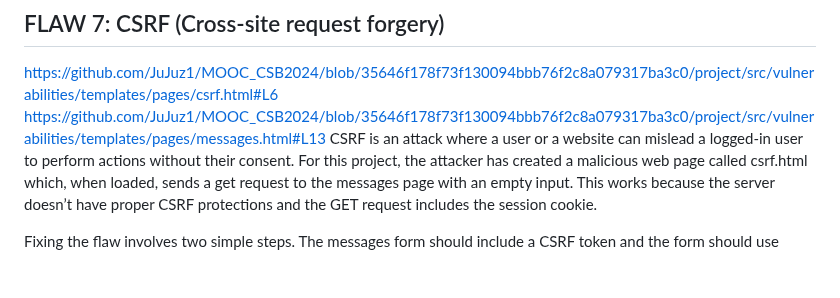
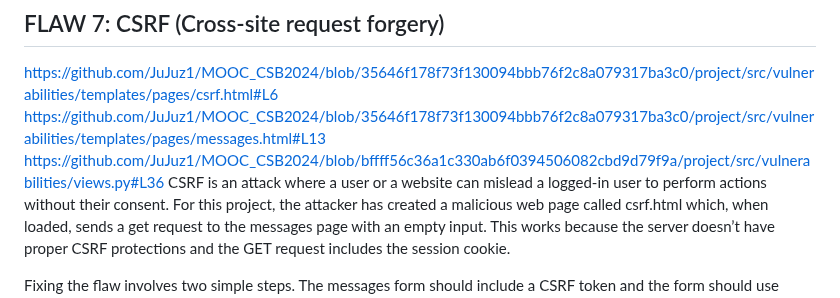
Before and after one commit to JuJuz1/MOOC_CSB2024, a Markdown page: REPORT.md, the part around the change. Drawn GitHub-style; blank space fills up the shorter version.

```diff
--- a/REPORT.md
+++ b/REPORT.md
@@ -40,6 +40,7 @@ Using Django’s built-in UUID (Universally Unique Identifier) generator ensures
 ## FLAW 7: CSRF (Cross-site request forgery)
 https://github.com/JuJuz1/MOOC_CSB2024/blob/35646f178f73f130094bbb76f2c8a079317ba3c0/project/src/vulnerabilities/templates/pages/csrf.html#L6
 https://github.com/JuJuz1/MOOC_CSB2024/blob/35646f178f73f130094bbb76f2c8a079317ba3c0/project/src/vulnerabilities/templates/pages/messages.html#L13
+https://github.com/JuJuz1/MOOC_CSB2024/blob/bffff56c36a1c330ab6f0394506082cbd9d79f9a/project/src/vulnerabilities/views.py#L36
 CSRF is an attack where a user or a website can mislead a logged-in user to perform actions without their consent. For this project, the attacker has created a malicious web page called csrf.html which, when loaded, sends a get request to the messages page with an empty input. This works because the server doesn’t have proper CSRF protections and the GET request includes the session cookie.
 
 Fixing the flaw involves two simple steps. The messages form should include a CSRF token and the form should use POST instead of GET for requests. Having the CSRF token check would tie the user’s session to the authenticated user. Using POST would prevent using image tags or other methods to trigger unwanted actions.
```
